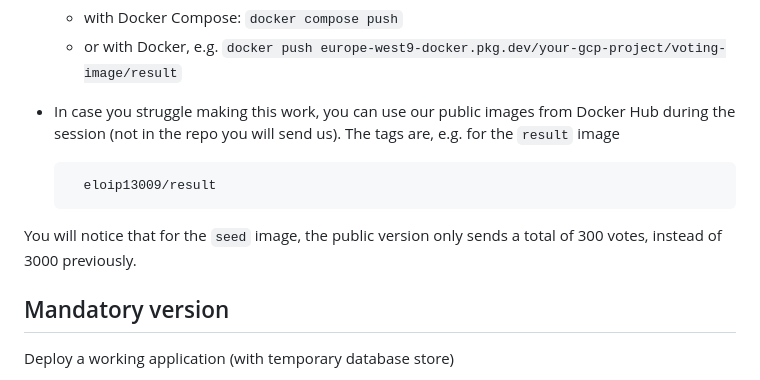
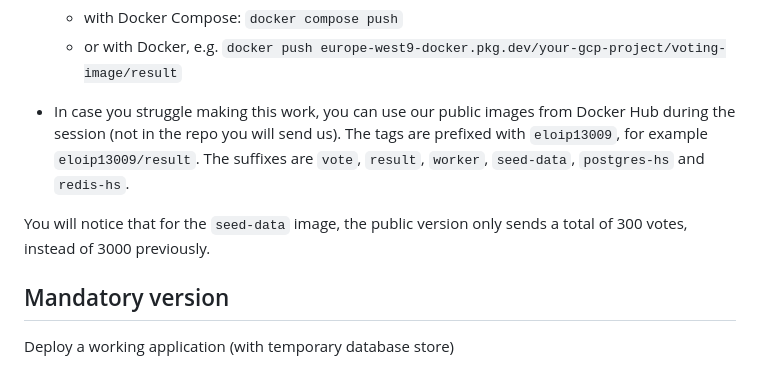
Before and after one commit to soufiane-ezzemany/DevOps-IMT-FIL, a Markdown page: README.md, the part around the change. GitHub-like rendering.

Commit message:
public images suffixes

```diff
--- a/README.md
+++ b/README.md
@@ -166,11 +166,10 @@ Note that this command can be found in the "Setup Instructions" button in the re
 
 
 * In case you struggle making this work, you can use our public images from Docker Hub during the session (not in the repo you will send us).
-  The tags are, e.g. for the `result` image
+  The tags are prefixed with `eloip13009`, for example `eloip13009/result`.
+  The suffixes are `vote`, `result`, `worker`, `seed-data`, `postgres-hs` and `redis-hs`.
 
-        eloip13009/result
-
-You will notice that for the `seed` image, the public version only sends a total of 300 votes, instead of 3000 previously.
+You will notice that for the `seed-data` image, the public version only sends a total of 300 votes, instead of 3000 previously.
 
 
 ## Mandatory version
```
